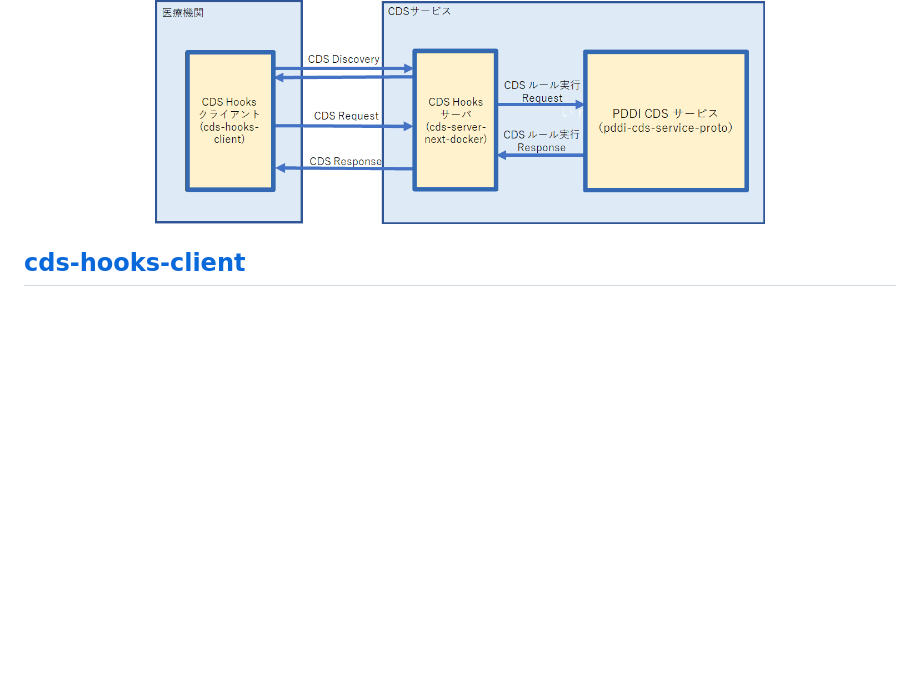
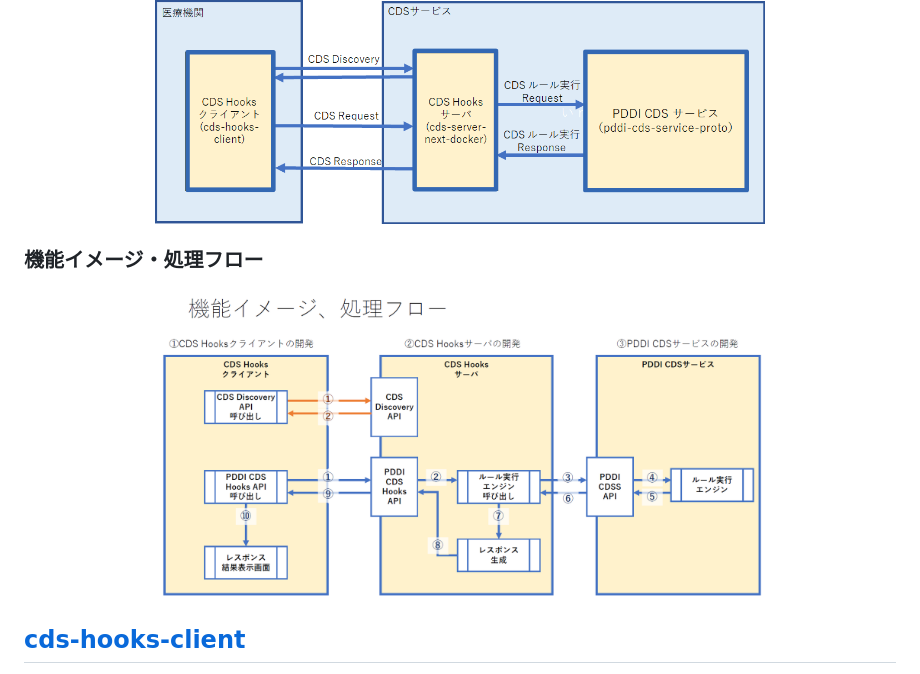
Before and after one commit to NeXEHRS/cds-hooks-proto, a Markdown page: README.md, the part around the change. GitHub-like rendering; pictures changed too: cds-server-next-docker/docs/img/cds-hook-img0.png (added); blank space fills up the shorter version.

Commit message:
main

```diff
--- a/README.md
+++ b/README.md
@@ -7,6 +7,9 @@ CDS Hookは、ベンダーに依存しないリモート意思決定支援標準
 # cds-hooks-proto
 
 <center><img src="cds-server-next-docker/docs/img/cds-hook-img.png" width="70%" ></center>
+
+### 機能イメージ・処理フロー
+<center><img src="cds-server-next-docker/docs/img/cds-hook-img0.png" width="70%" ></center>
 
 ## [cds-hooks-client](./cds-hooks-client/README.md)
 - 動作環境
```
